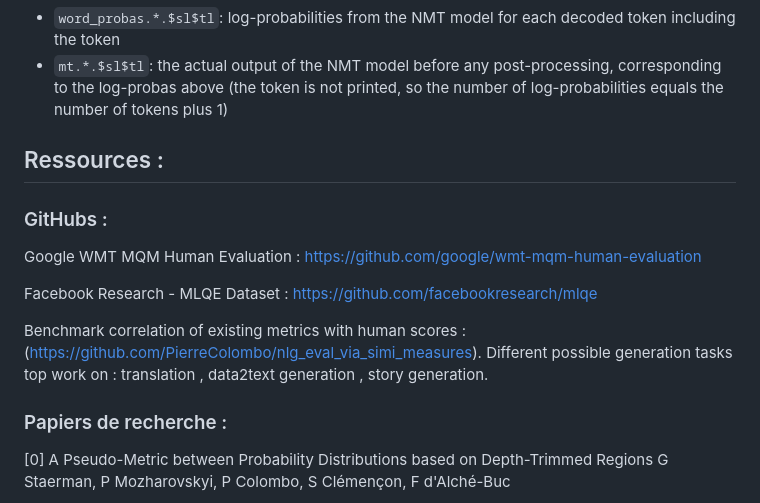
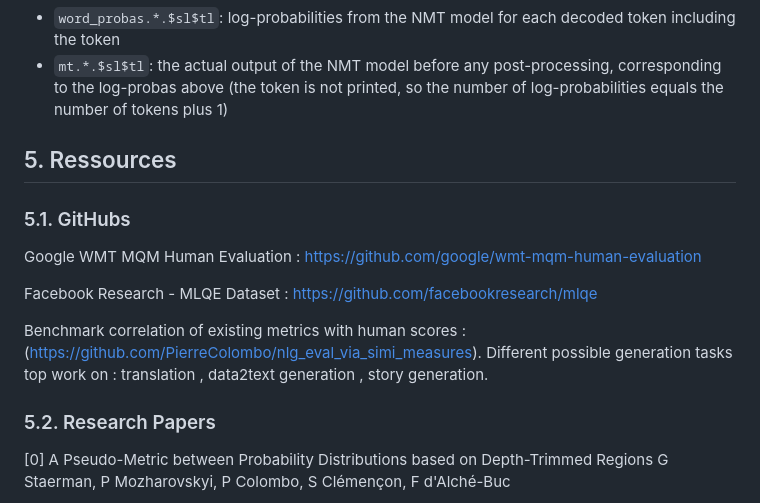
Before and after one commit to henriupton99/nlp-metrics-benchmark, a Markdown page: README.md, the part around the change printed below. Drawn GitHub-style.

```diff
--- a/README.md
+++ b/README.md
@@ -85,9 +111,9 @@ D'autres informations annexes sont disponibles :
  above (the <eos> token is not printed, so the number of log-probabilities equals the number of tokens plus 1)
 
 
-## Ressources :
+## 5. Ressources
 
-### GitHubs :
+### 5.1. GitHubs
 
 Google WMT MQM Human Evaluation : https://github.com/google/wmt-mqm-human-evaluation
 
@@ -96,7 +122,7 @@ Facebook Research - MLQE Dataset : https://github.com/facebookresearch/mlqe
 Benchmark correlation of existing metrics with human scores :(https://github.com/PierreColombo/nlg_eval_via_simi_measures). Different possible generation tasks top work on : translation , data2text generation , story generation.
 
 
-### Papiers de recherche :
+### 5.2. Research Papers
 [0] A Pseudo-Metric between Probability Distributions based on Depth-Trimmed Regions G Staerman, P Mozharovskyi, P
 Colombo, S Clémençon, F d'Alché-Buc
 
```
Also changed, not shown: other parts of README.md (+30 -4 lines).
